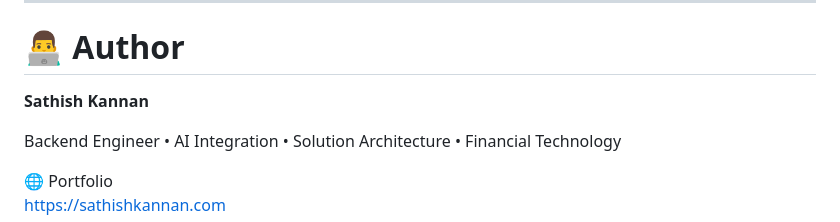
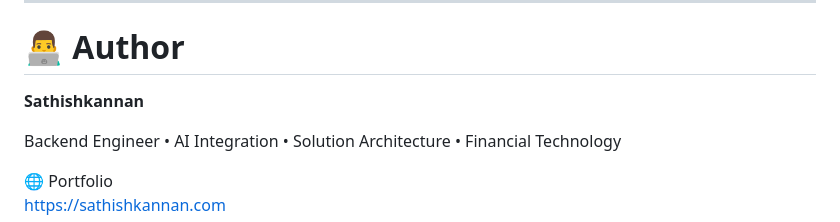
Before and after one commit to sathishkannan-sakthivel/myfinreview, a Markdown page: README.md, the part around the change. GitHub-like rendering.

```diff
--- a/README.md
+++ b/README.md
@@ -378,7 +378,7 @@ MIT License
 
 # 👨‍💻 Author
 
-**Sathish Kannan**
+**Sathishkannan**
 
 Backend Engineer • AI Integration • Solution Architecture • Financial Technology
 
```
Also changed, not shown: docs/decisions.md (renamed from decisions.md).
